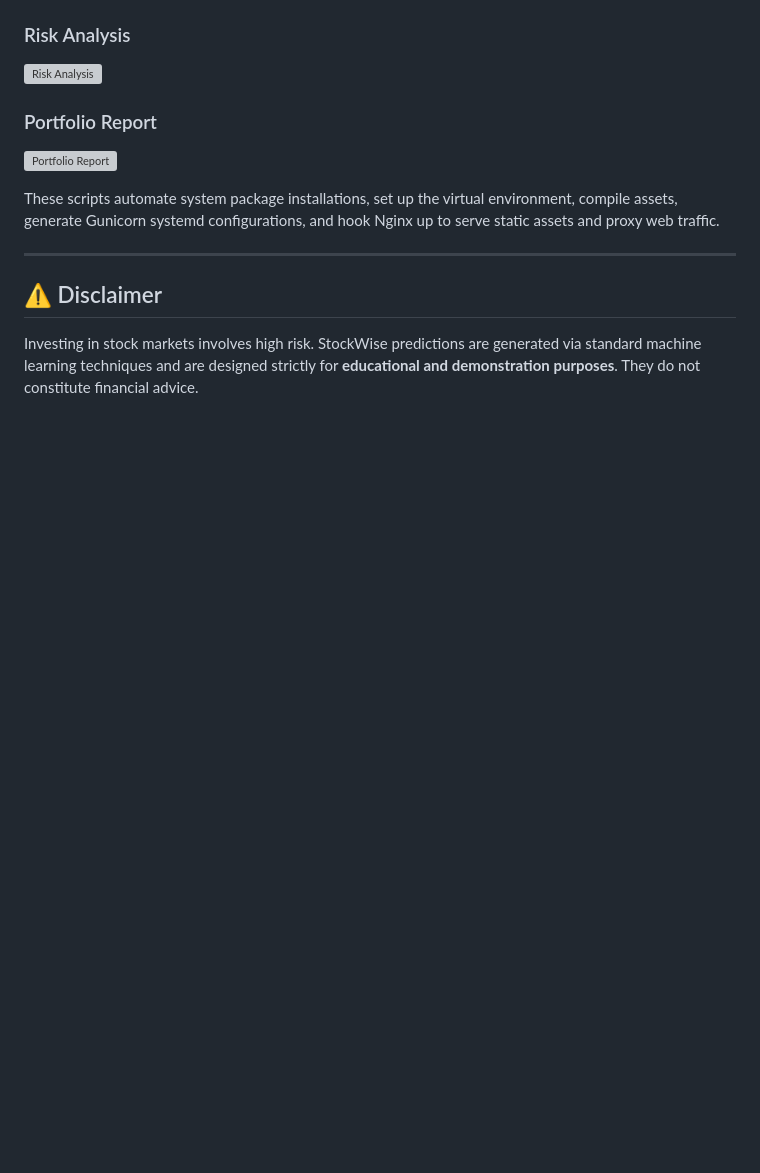
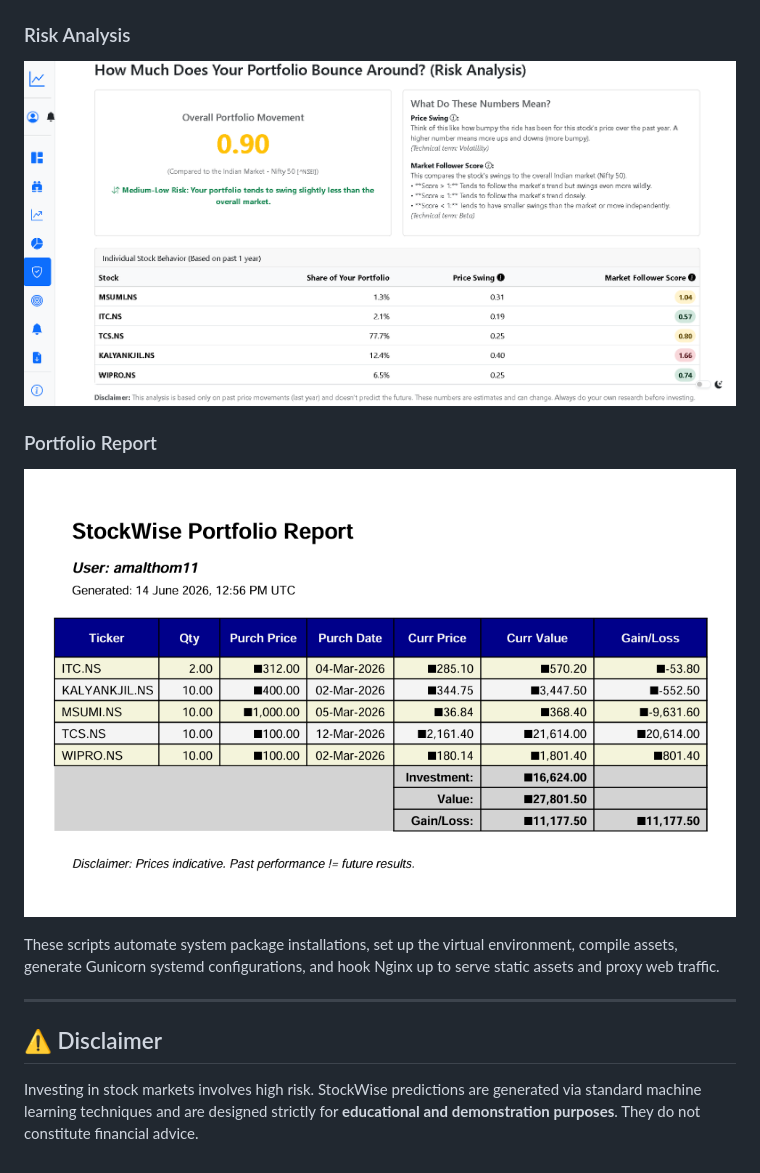
Before and after one commit to amaltmca/StockWise-pro, a Markdown page: README.md, the part around one of its changes. Drawn GitHub-style; blank space fills up the shorter version; grey boxes are pictures that could not be loaded.

```diff
--- a/README.md
+++ b/README.md
@@ -155,7 +155,7 @@ chmod +x amazon_linux_setup.sh
 ### Risk Analysis
-![Risk Analysis](screenshots/Screenshot%2026-06-14%182818.png)
+![Risk Analysis](Screenshot/sc5.png)
 ### Portfolio Report
-![Portfolio Report](screenshots/Screenshot%2026-06-14%182854.png)
+![Portfolio Report](Screenshot/sc6.png)
 
 These scripts automate system package installations, set up the virtual environment, compile assets, generate Gunicorn systemd configurations, and hook Nginx up to serve static assets and proxy web traffic.
 
```
Also changed, not shown: other parts of README.md (+4 -4 lines).
